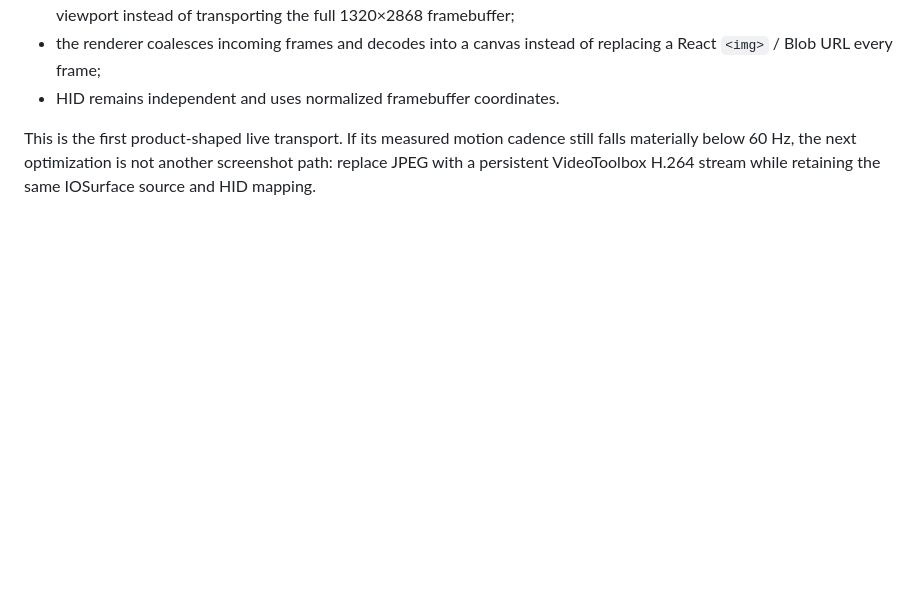
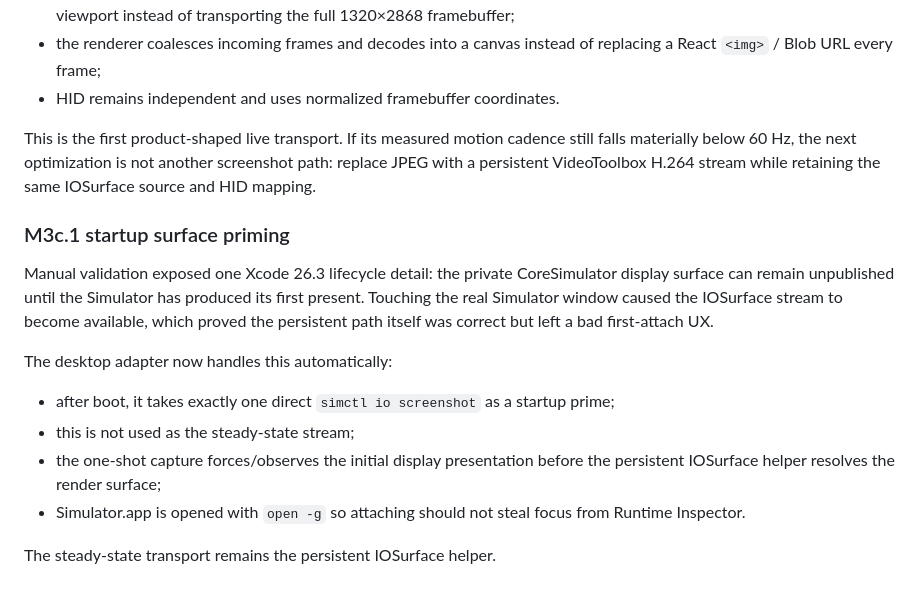
Before and after one commit to AmatoGiulio/runtime-inspector, a Markdown page: docs/workbench-desktop.md, the part around the change. Drawn GitHub-style; blank space fills up the shorter version.

Commit message:
Document lazy IOSurface startup priming

```diff
--- a/docs/workbench-desktop.md
+++ b/docs/workbench-desktop.md
@@ -263,3 +263,16 @@ Important properties:
 - HID remains independent and uses normalized framebuffer coordinates.
 
 This is the first product-shaped live transport. If its measured motion cadence still falls materially below 60 Hz, the next optimization is not another screenshot path: replace JPEG with a persistent VideoToolbox H.264 stream while retaining the same IOSurface source and HID mapping.
+
+### M3c.1 startup surface priming
+
+Manual validation exposed one Xcode 26.3 lifecycle detail: the private CoreSimulator display surface can remain unpublished until the Simulator has produced its first present. Touching the real Simulator window caused the IOSurface stream to become available, which proved the persistent path itself was correct but left a bad first-attach UX.
+
+The desktop adapter now handles this automatically:
+
+- after boot, it takes exactly one direct `simctl io screenshot` as a startup prime;
+- this is not used as the steady-state stream;
+- the one-shot capture forces/observes the initial display presentation before the persistent IOSurface helper resolves the render surface;
+- Simulator.app is opened with `open -g` so attaching should not steal focus from Runtime Inspector.
+
+The steady-state transport remains the persistent IOSurface helper.
```
